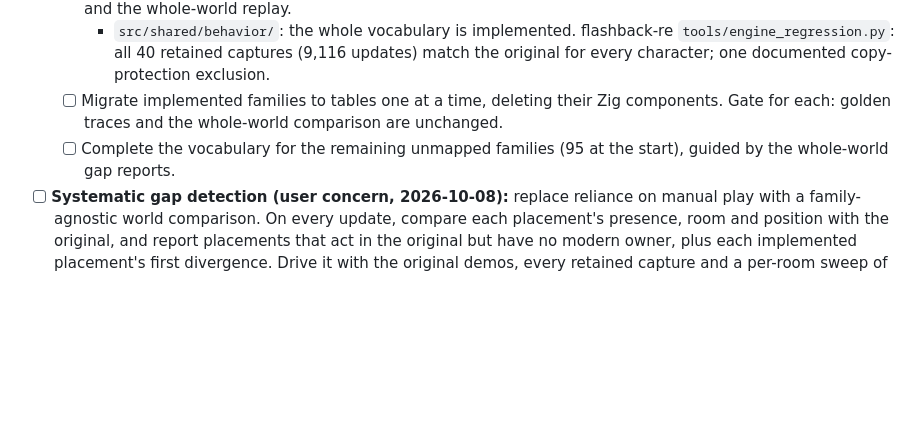
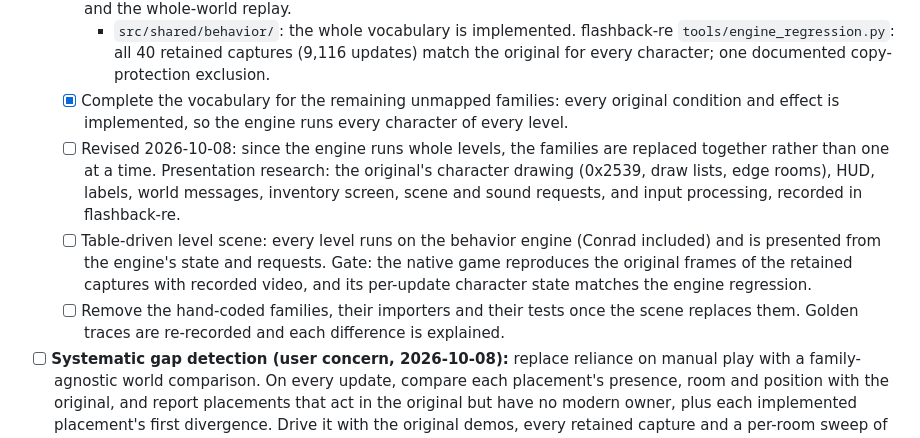
Before and after one commit to jdmichaud/flashbackz, a Markdown page: PLAN.md, the part around the change. Rendered like a GitHub page; blank space fills up the shorter version.

Commit message:
plan: replace the families together with a table-driven level scene
Co-Authored-By: Claude Opus 5.5 <noreply@anthropic.com>

```diff
--- a/PLAN.md
+++ b/PLAN.md
@@ -91,10 +91,18 @@ Browser/WebAssembly support is excluded by the user; native Linux is the current
     - `src/shared/behavior/`: the whole vocabulary is implemented. flashback-re
       `tools/engine_regression.py`: all 40 retained captures (9,116 updates) match the original
       for every character; one documented copy-protection exclusion.
-  - [ ] Migrate implemented families to tables one at a time, deleting their Zig components.
-    Gate for each: golden traces and the whole-world comparison are unchanged.
-  - [ ] Complete the vocabulary for the remaining unmapped families (95 at the start),
-    guided by the whole-world gap reports.
+  - [x] Complete the vocabulary for the remaining unmapped families: every original
+    condition and effect is implemented, so the engine runs every character of every level.
+  - [ ] Revised 2026-10-08: since the engine runs whole levels, the families are replaced
+    together rather than one at a time. Presentation research: the original's character
+    drawing (0x2539, draw lists, edge rooms), HUD, labels, world messages, inventory screen,
+    scene and sound requests, and input processing, recorded in flashback-re.
+  - [ ] Table-driven level scene: every level runs on the behavior engine (Conrad included) and
+    is presented from the engine's state and requests. Gate: the native game reproduces the
+    original frames of the retained captures with recorded video, and its per-update character
+    state matches the engine regression.
+  - [ ] Remove the hand-coded families, their importers and their tests once the scene
+    replaces them. Golden traces are re-recorded and each difference is explained.
 - [ ] **Systematic gap detection (user concern, 2026-10-08):** replace reliance on manual play
   with a family-agnostic world comparison. On every update, compare each placement's presence,
   room and position with the original, and report placements that act in the original but have
```
